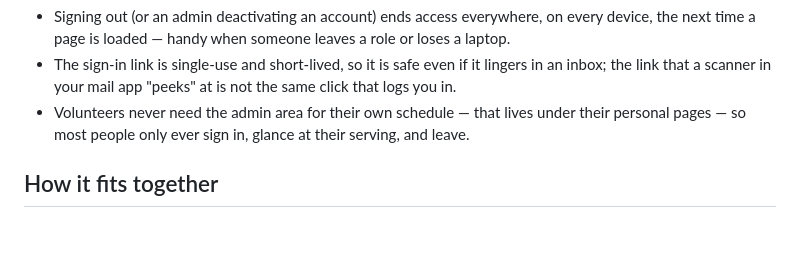
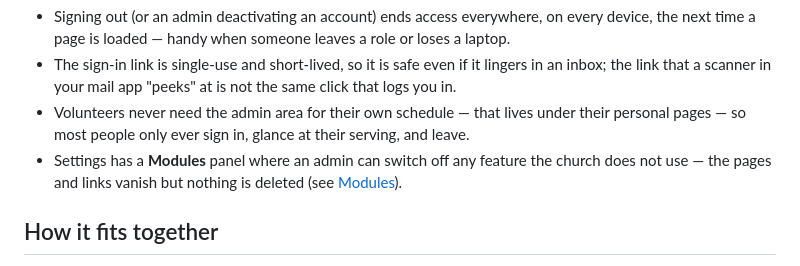
Before and after one commit to leveo/church4christ, a Markdown page: docs/features/cms-admin.md, the part around the change. Drawn GitHub-style; blank space fills up the shorter version.

```diff
--- a/docs/features/cms-admin.md
+++ b/docs/features/cms-admin.md
@@ -57,6 +57,8 @@ or fat-fingers a date, open the item's revision history and restore an earlier v
   the link that a scanner in your mail app "peeks" at is not the same click that logs you in.
 - Volunteers never need the admin area for their own schedule — that lives under their personal
   pages — so most people only ever sign in, glance at their serving, and leave.
+- Settings has a **Modules** panel where an admin can switch off any feature the church does not
+  use — the pages and links vanish but nothing is deleted (see [Modules](modules.md)).
 
 ## How it fits together
 
```
Also changed, not shown: README.md (+8 -0 lines), docs/features/modules.md (added, +107 -0 lines), docs/images/admin/settings-modules.png (added), 1 other file.
